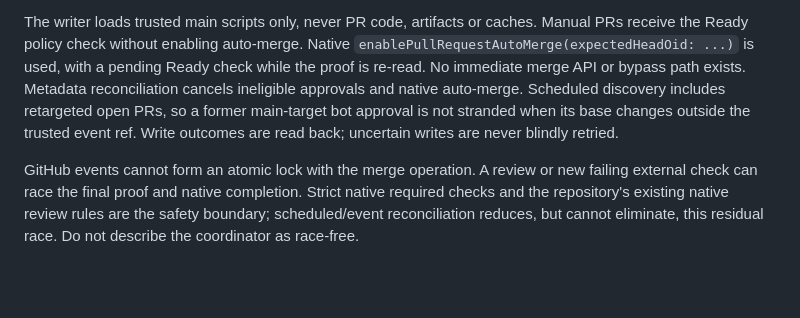
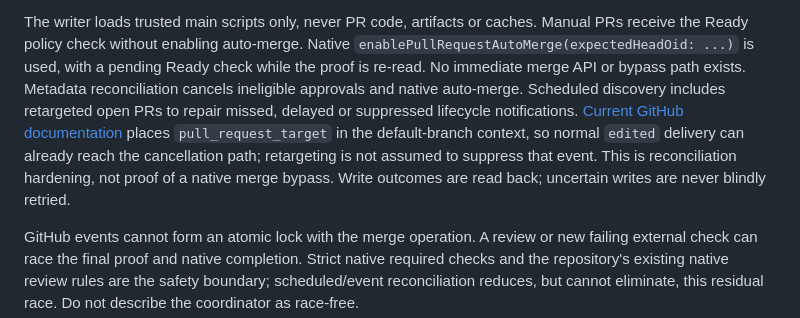
Before and after one commit to InnoSquadCorp/InnoNetwork, a Markdown page: docs/CIAutomation.md, the part around the change. Rendered like a GitHub page; blank space fills up the shorter version.

Commit message:
docs: clarify default-branch event and scheduled reconciliation guarantees

```diff
--- a/docs/CIAutomation.md
+++ b/docs/CIAutomation.md
@@ -85,8 +85,11 @@ Manual PRs receive the Ready policy check without enabling auto-merge. Native
 `enablePullRequestAutoMerge(expectedHeadOid: ...)` is used, with a pending Ready
 check while the proof is re-read. No immediate merge API or bypass path exists.
 Metadata reconciliation cancels ineligible approvals and native auto-merge.
-Scheduled discovery includes retargeted open PRs, so a former main-target bot
-approval is not stranded when its base changes outside the trusted event ref. Write outcomes are read
+Scheduled discovery includes retargeted open PRs to repair missed, delayed or
+suppressed lifecycle notifications. [Current GitHub documentation](https://docs.github.com/en/actions/reference/workflows-and-actions/events-that-trigger-workflows#pull_request_target) places
+`pull_request_target` in the default-branch context, so normal `edited` delivery
+can already reach the cancellation path; retargeting is not assumed to suppress
+that event. This is reconciliation hardening, not proof of a native merge bypass. Write outcomes are read
 back; uncertain writes are never blindly retried.
 
 GitHub events cannot form an atomic lock with the merge operation. A review or
```
